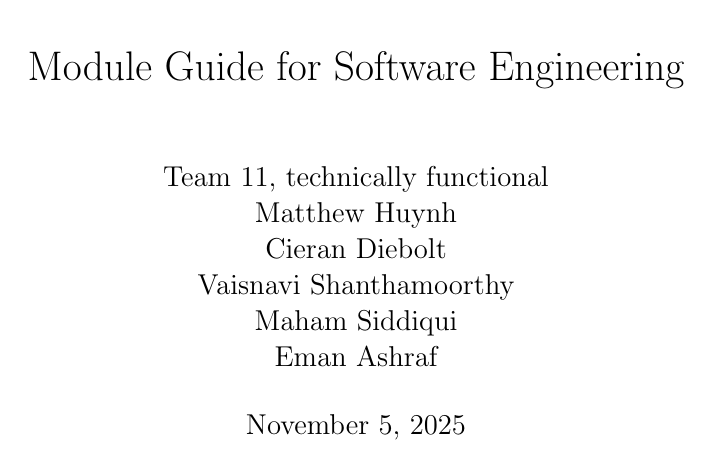
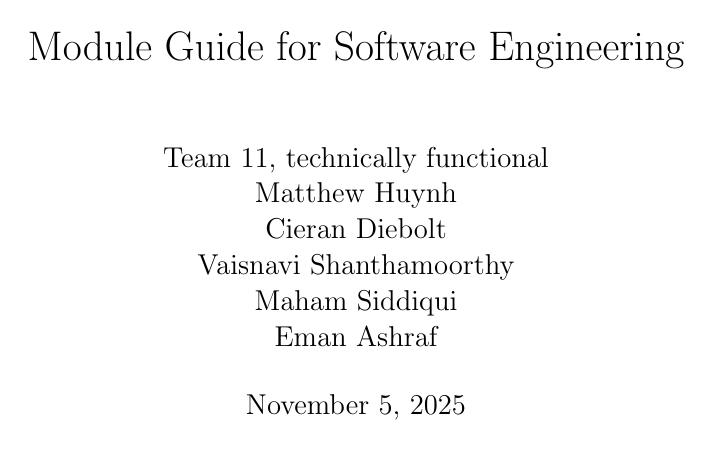
Before and after one commit to M9Huynh/technically-functional, a LaTeX document (docs/Design/SoftArchitecture/MG.tex): page 1 of 12 before the commit and page 1 of 13 after it. Compiled offline with pdfLaTeX.

Commit message:
remove added unnecessary package

```diff
--- a/docs/Design/SoftArchitecture/MG.tex
+++ b/docs/Design/SoftArchitecture/MG.tex
@@ -1,7 +1,6 @@
 \documentclass[12pt, titlepage]{article}
 
 \usepackage{fullpage}
-\usepackage[margin=1in]{geometry}
 \usepackage[round]{natbib}
 \usepackage{multirow}
 \usepackage{booktabs}
```
